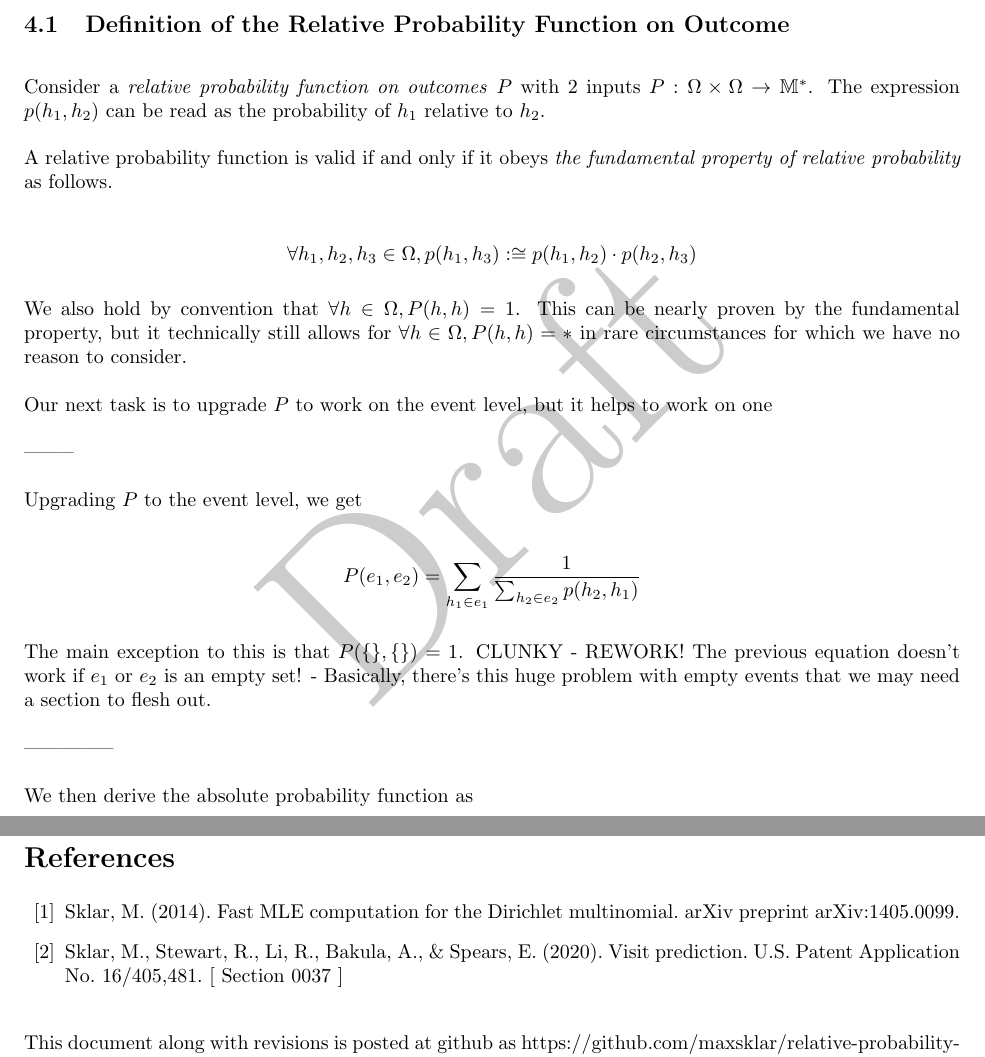
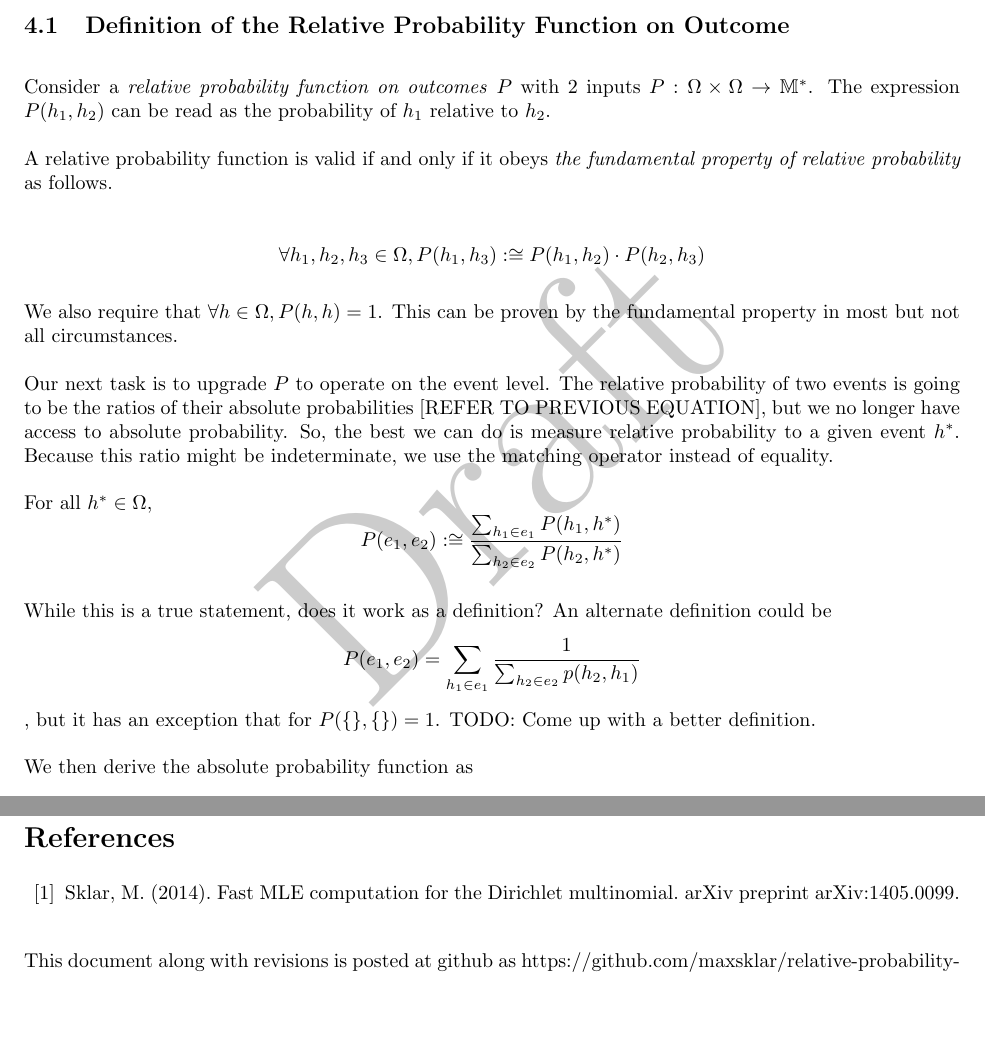
Before and after one commit to maxsklar/relative-probability-finite-paper, a LaTeX paper (relative-probability-finite-paper.tex): two parts of pages 4 and 8 of 9 before the commit and two parts of pages 4 and 8 of 8 after it, joined at a grey line, cut so that both start at the same text, the shorter picture padded with empty space. Compiled offline with pdfLaTeX.

Commit message:
fill in some definitions

```diff
--- a/relative-probability-finite-paper.tex
+++ b/relative-probability-finite-paper.tex
@@ -135,26 +135,19 @@ In the last section, the relative probability function was derived from the abso
 
 \subsection{Definition of the Relative Probability Function on Outcome}
 
-Consider a \textit{relative probability function on outcomes} \(P\) with 2 inputs \(P: \Omega \times \Omega \rightarrow \mathbb{M}^*\). The expression \(p(h_1, h_2)\) can be read as the probability of \(h_1\) relative to \(h_2\).
+Consider a \textit{relative probability function on outcomes} \(P\) with 2 inputs \(P: \Omega \times \Omega \rightarrow \mathbb{M}^*\). The expression \(P(h_1, h_2)\) can be read as the probability of \(h_1\) relative to \(h_2\).
 
 A relative probability function is valid if and only if it obeys \textit{the fundamental property of relative probability} as follows.
 
-\[\forall h_1, h_2, h_3 \in \Omega, p(h_1, h_3) :\cong p(h_1, h_2) \cdot p(h_2, h_3)\]
+\[\forall h_1, h_2, h_3 \in \Omega, P(h_1, h_3) :\cong P(h_1, h_2) \cdot P(h_2, h_3)\]
 
-We also hold by convention that \(\forall h \in \Omega, P(h, h) = 1\). This can be nearly proven by the fundamental property, but it technically still allows for \(\forall h \in \Omega, P(h, h) = \ast\) in rare circumstances for which we have no reason to consider.
+We also require that \(\forall h \in \Omega, P(h, h) = 1\). This can be proven by the fundamental property in most but not all circumstances.
 
-Our next task is to upgrade \(P\) to work on the event level, but it helps to work on one
+Our next task is to upgrade \(P\) to operate on the event level. The relative probability of two events is going to be the ratios of their absolute probabilities [REFER TO PREVIOUS EQUATION], but we no longer have access to absolute probability. So, the best we can do is measure relative probability to a given event \(h^*\). Because this ratio might be indeterminate, we use the matching operator instead of equality.
 
---------
+For all \(h^* \in \Omega\), \[P(e_1, e_2) :\cong \frac{\sum_{h_1 \in e_1} P(h_1, h^*)}{\sum_{h_2 \in e_2} P(h_2, h^*)}\]
 
-Upgrading \(P\) to the event level, we get
-
-\[P(e_1, e_2) = \sum_{h_1 \in e_1} \frac{1}{\sum_{h_2 \in e_2} p(h_2, h_1)}\]
-
-The main exception to this is that \(P(\{\},\{\}) = 1\). CLUNKY - REWORK! The previous equation doesn't work if \(e_1\) or \(e_2\) is an empty set!
-- Basically, there's this huge problem with empty events that we may need a section to flesh out.
-
---------------
+While this is a true statement, does it work as a definition? An alternate definition could be \[P(e_1, e_2) = \sum_{h_1 \in e_1} \frac{1}{\sum_{h_2 \in e_2} p(h_2, h_1)}\], but it has an exception that for \(P(\{\},\{\}) = 1\). TODO: Come up with a better definition.
 
 We then derive the absolute probability function as
 
@@ -314,7 +307,6 @@ How to implement this in code, and point to open source example
 \begin{thebibliography}{20}
 
 \bibitem{sklar_dirichlet}Sklar, M. (2014). Fast MLE computation for the Dirichlet multinomial. arXiv preprint arXiv:1405.0099.
-\bibitem{visitprediction}Sklar, M., Stewart, R., Li, R., Bakula, A., \& Spears, E. (2020). Visit prediction. U.S. Patent Application No. 16/405,481. [ Section 0037 ]
 
 \end{thebibliography}
 
```
Also changed, not shown: relative-probability-finite-paper.pdf, relative-probability-finite-paper.tex (2 more changed lines), 3 other files.
